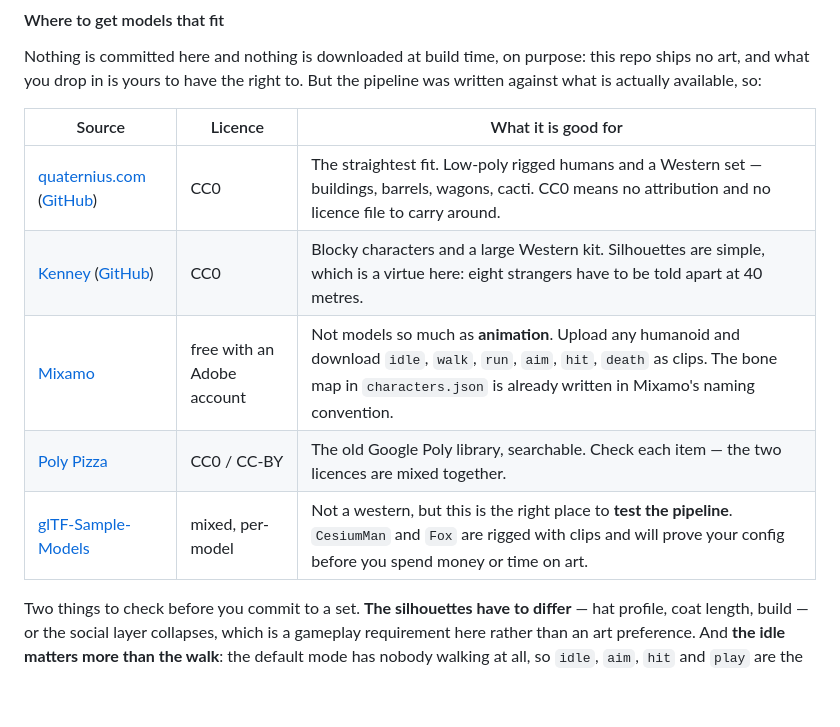
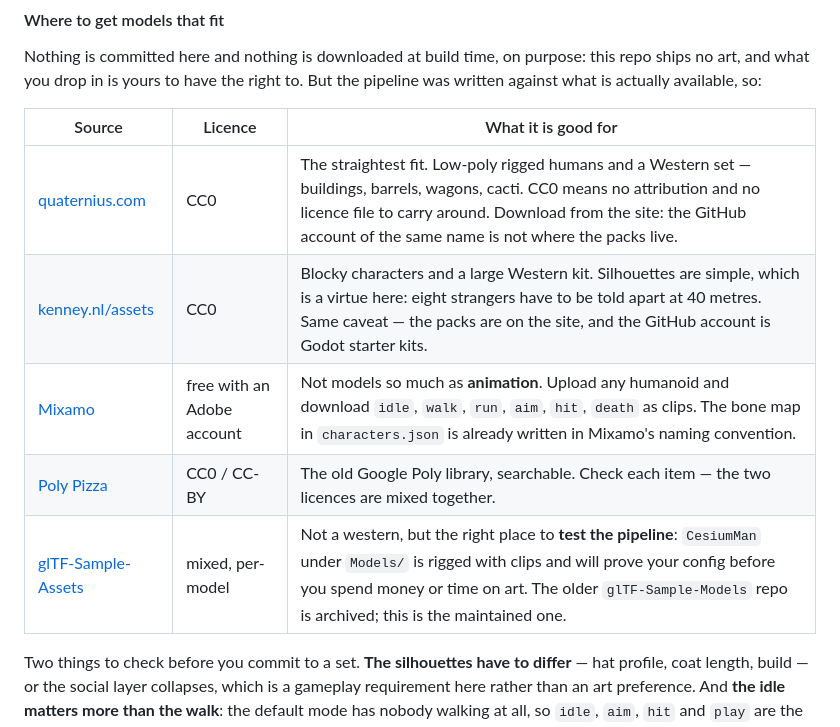
Before and after one commit to luiseluise0619-wq/the-greatest-game, a Markdown page: README.md, the part around the change. GitHub-like rendering; blank space fills up the shorter version.

```diff
--- a/README.md
+++ b/README.md
@@ -484,11 +484,11 @@ the pipeline was written against what is actually available, so:
 
 | Source | Licence | What it is good for |
 |---|---|---|
-| [quaternius.com](https://quaternius.com) ([GitHub](https://github.com/quaternius)) | CC0 | The straightest fit. Low-poly rigged humans and a Western set — buildings, barrels, wagons, cacti. CC0 means no attribution and no licence file to carry around. |
-| [Kenney](https://kenney.nl/assets) ([GitHub](https://github.com/KenneyNL)) | CC0 | Blocky characters and a large Western kit. Silhouettes are simple, which is a virtue here: eight strangers have to be told apart at 40 metres. |
-| [Mixamo](https://mixamo.com) | free with an Adobe account | Not models so much as **animation**. Upload any humanoid and download `idle`, `walk`, `run`, `aim`, `hit`, `death` as clips. The bone map in `characters.json` is already written in Mixamo's naming convention. |
+| [quaternius.com](https://quaternius.com) | CC0 | The straightest fit. Low-poly rigged humans and a Western set — buildings, barrels, wagons, cacti. CC0 means no attribution and no licence file to carry around. Download from the site: the GitHub account of the same name is not where the packs live. |
+| [kenney.nl/assets](https://kenney.nl/assets) | CC0 | Blocky characters and a large Western kit. Silhouettes are simple, which is a virtue here: eight strangers have to be told apart at 40 metres. Same caveat — the packs are on the site, and the GitHub account is Godot starter kits. |
+| [Mixamo](https://www.mixamo.com) | free with an Adobe account | Not models so much as **animation**. Upload any humanoid and download `idle`, `walk`, `run`, `aim`, `hit`, `death` as clips. The bone map in `characters.json` is already written in Mixamo's naming convention. |
 | [Poly Pizza](https://poly.pizza) | CC0 / CC-BY | The old Google Poly library, searchable. Check each item — the two licences are mixed together. |
-| [glTF-Sample-Models](https://github.com/KhronosGroup/glTF-Sample-Models) | mixed, per-model | Not a western, but this is the right place to **test the pipeline**. `CesiumMan` and `Fox` are rigged with clips and will prove your config before you spend money or time on art. |
+| [glTF-Sample-Assets](https://github.com/KhronosGroup/glTF-Sample-Assets) | mixed, per-model | Not a western, but the right place to **test the pipeline**: `CesiumMan` under `Models/` is rigged with clips and will prove your config before you spend money or time on art. The older `glTF-Sample-Models` repo is archived; this is the maintained one. |
 
 Two things to check before you commit to a set. **The silhouettes have to
 differ** — hat profile, coat length, build — or the social layer collapses,
```
Also changed, not shown: client/models/README.md (+11 -7 lines).
